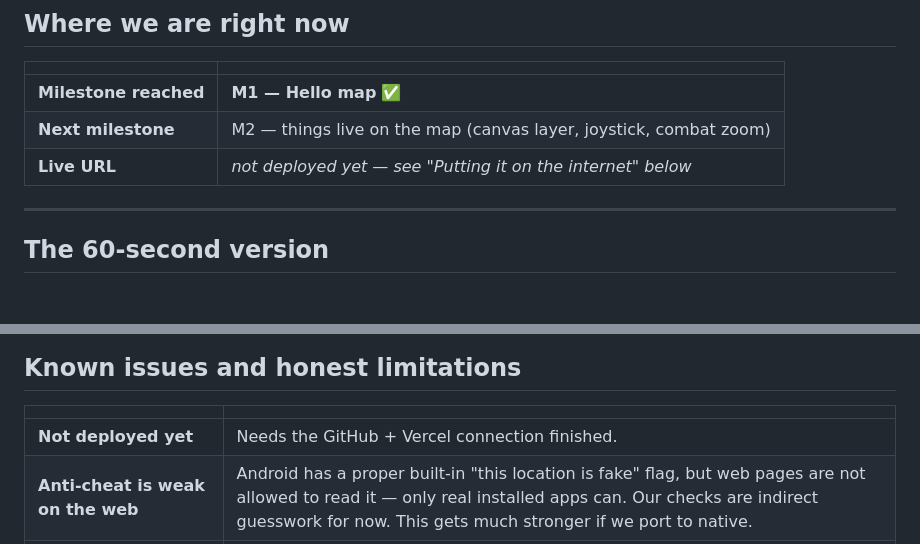
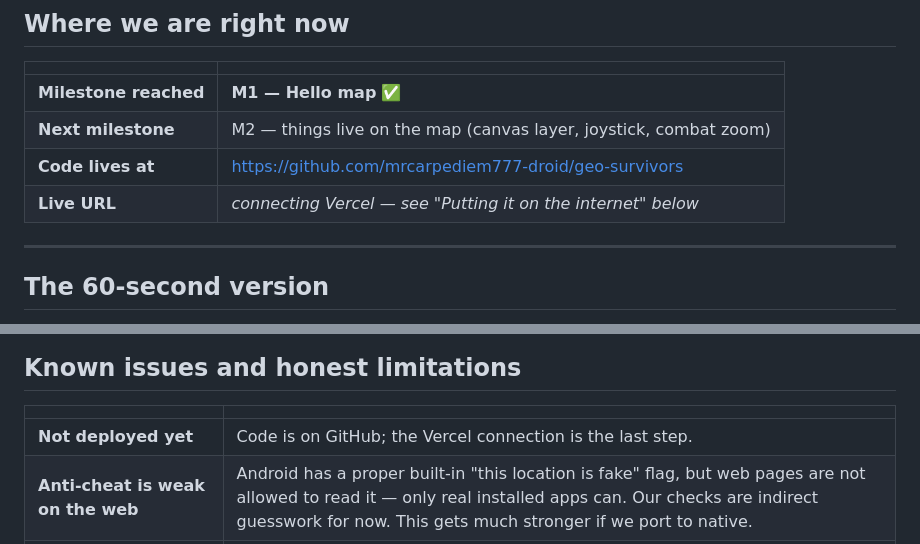
Before and after one commit to mrcarpediem777-droid/geo-survivors, a Markdown page: PLAYBOOK.md, 2 parts joined by grey strips. Drawn GitHub-style; blank space fills up the shorter version.

Commit message:
docs: record the GitHub repo in PLAYBOOK
Co-Authored-By: Claude Opus 5 <noreply@anthropic.com>

```diff
--- a/PLAYBOOK.md
+++ b/PLAYBOOK.md
@@ -11,7 +11,8 @@ Claude: *"Read PLAYBOOK.md and tell me where we left off."*
 |---|---|
 | **Milestone reached** | **M1 — Hello map** ✅ |
 | **Next milestone** | M2 — things live on the map (canvas layer, joystick, combat zoom) |
-| **Live URL** | *not deployed yet — see "Putting it on the internet" below* |
+| **Code lives at** | https://github.com/mrcarpediem777-droid/geo-survivors |
+| **Live URL** | *connecting Vercel — see "Putting it on the internet" below* |
 
 ---
 
@@ -172,7 +173,7 @@ mode** toggle that reduces monster counts and map redraws. Until then:
 
 | | |
 |---|---|
-| **Not deployed yet** | Needs the GitHub + Vercel connection finished. |
+| **Not deployed yet** | Code is on GitHub; the Vercel connection is the last step. |
 | **Anti-cheat is weak on the web** | Android has a proper built-in "this location is fake" flag, but web pages are not allowed to read it — only real installed apps can. Our checks are indirect guesswork for now. This gets much stronger if we port to native. |
 | **`building-3d` layer unused** | The map style has 3D buildings we currently ignore. Might be useful for line-of-sight in M3, might just cost frames. To be decided. |
 | **Bundle is 960 kB** | Almost all of it is the map library itself (250 kB once compressed, which is fine on mobile data). Not worth optimising yet. |
```
